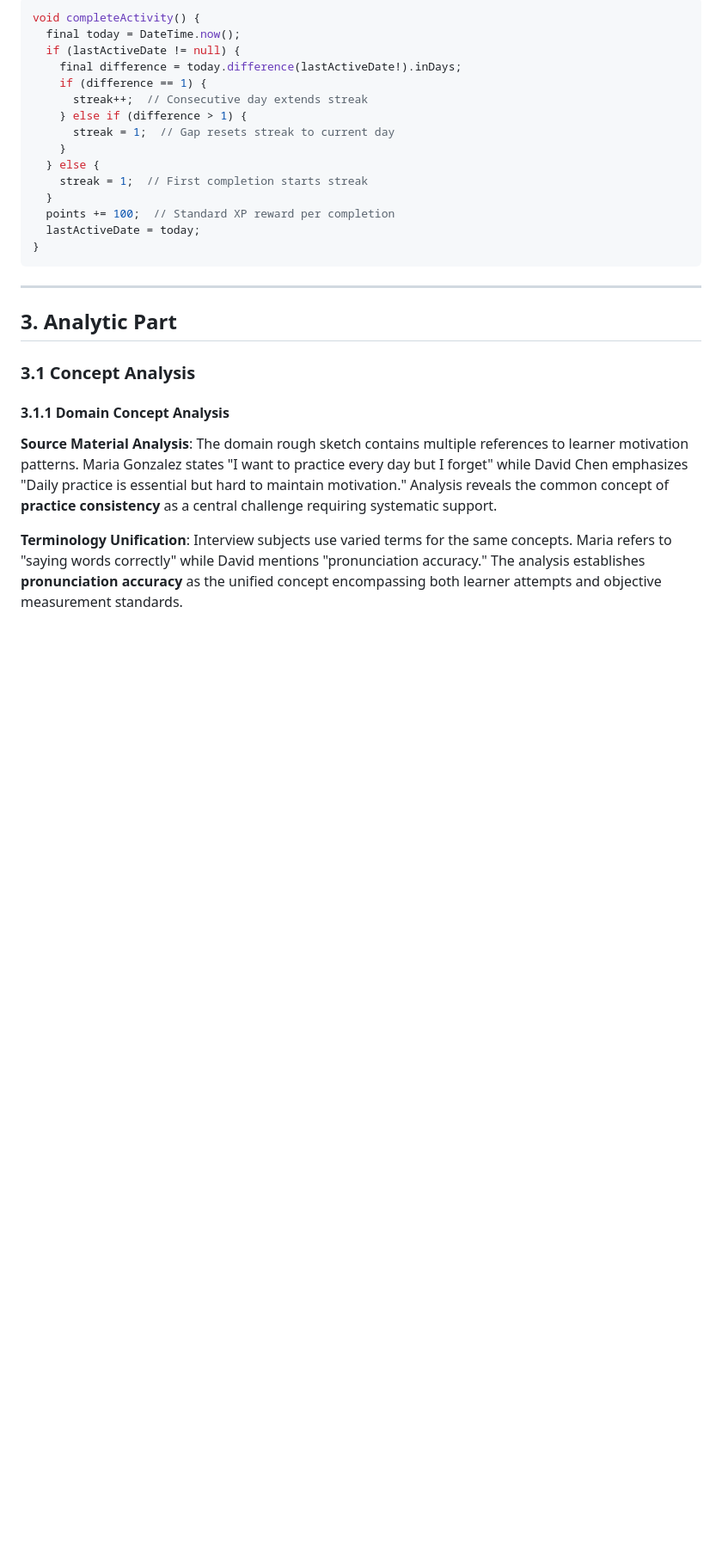
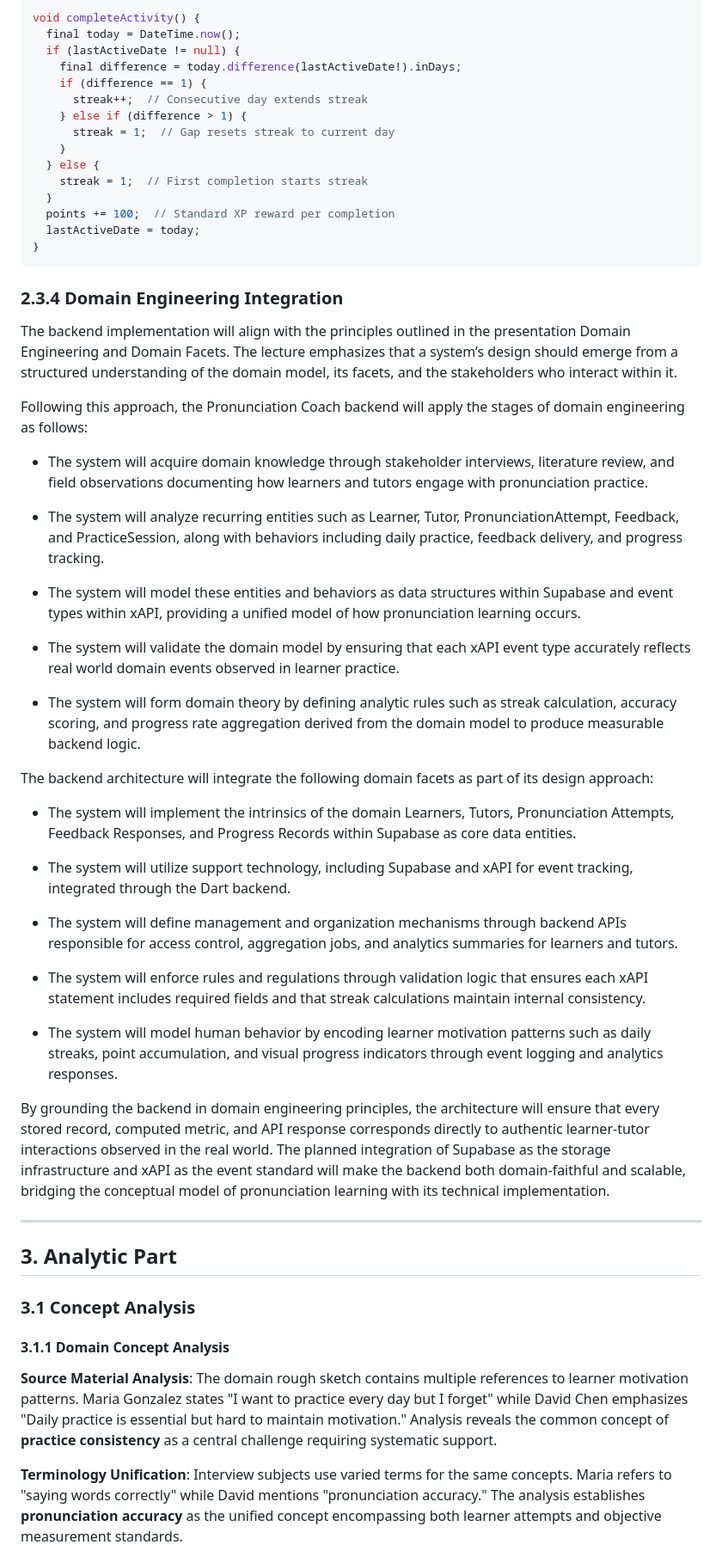
Before and after one commit to uprm-inso4101-2025-2026-s1/semester-project-pronunciation-coach, a Markdown page: Documentation/Team3documentation.md, the part around the change. Shown at 86% size. GitHub-like rendering; blank space fills up the shorter version.

Commit message:
Updated Team 3 Documentation according to Issue #140

````diff
--- a/Documentation/Team3documentation.md
+++ b/Documentation/Team3documentation.md
@@ -488,6 +488,34 @@ void completeActivity() {
   lastActiveDate = today;
 }
 ```
+### 2.3.4 Domain Engineering Integration
+The backend implementation will align with the principles outlined in the presentation Domain Engineering and Domain Facets. The lecture emphasizes that a system’s design should emerge from a structured understanding of the domain model, its facets, and the stakeholders who interact within it.
+
+Following this approach, the Pronunciation Coach backend will apply the stages of domain engineering as follows:
+
+- The system will acquire domain knowledge through stakeholder interviews, literature review, and field observations documenting how learners and tutors engage with pronunciation practice.
+
+- The system will analyze recurring entities such as Learner, Tutor, PronunciationAttempt, Feedback, and PracticeSession, along with behaviors including daily practice, feedback delivery, and progress tracking.
+
+- The system will model these entities and behaviors as data structures within Supabase and event types within xAPI, providing a unified model of how pronunciation learning occurs.
+
+- The system will validate the domain model by ensuring that each xAPI event type accurately reflects real world domain events observed in learner practice.
+
+- The system will form domain theory by defining analytic rules such as streak calculation, accuracy scoring, and progress rate aggregation derived from the domain model to produce measurable backend logic.
+
+The backend architecture will integrate the following domain facets as part of its design approach:
+
+- The system will implement the intrinsics of the domain Learners, Tutors, Pronunciation Attempts, Feedback Responses, and Progress Records within Supabase as core data entities.
+
+- The system will utilize support technology, including Supabase and xAPI for event tracking, integrated through the Dart backend.
+
+- The system will define management and organization mechanisms through backend APIs responsible for access control, aggregation jobs, and analytics summaries for learners and tutors.
+
+- The system will enforce rules and regulations through validation logic that ensures each xAPI statement includes required fields and that streak calculations maintain internal consistency.
+
+- The system will model human behavior by encoding learner motivation patterns such as daily streaks, point accumulation, and visual progress indicators through event logging and analytics responses.
+
+By grounding the backend in domain engineering principles, the architecture will ensure that every stored record, computed metric, and API response corresponds directly to authentic learner-tutor interactions observed in the real world. The planned integration of Supabase as the storage infrastructure and xAPI as the event standard will make the backend both domain-faithful and scalable, bridging the conceptual model of pronunciation learning with its technical implementation.
 
 ---
 
````
